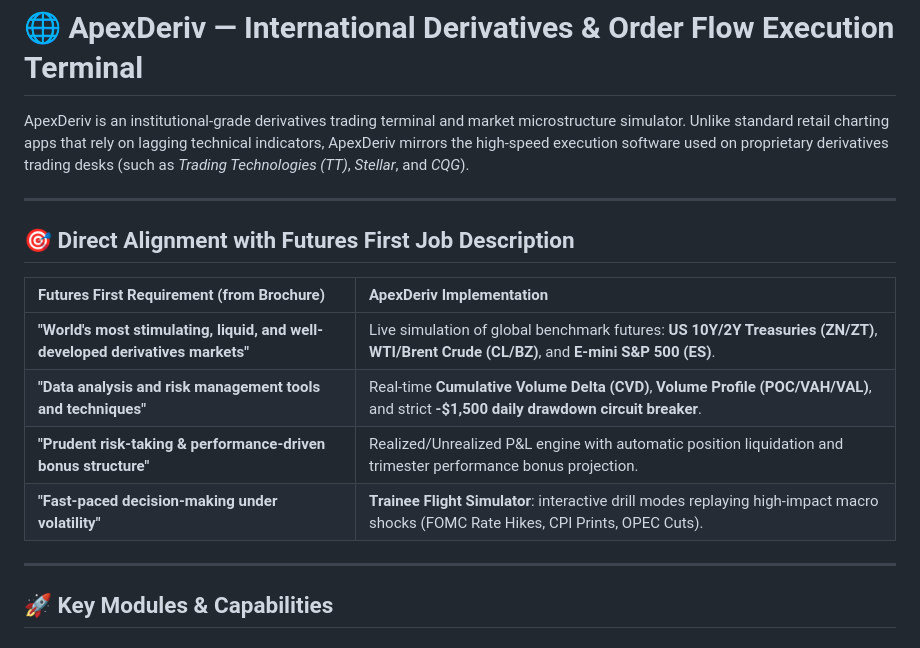
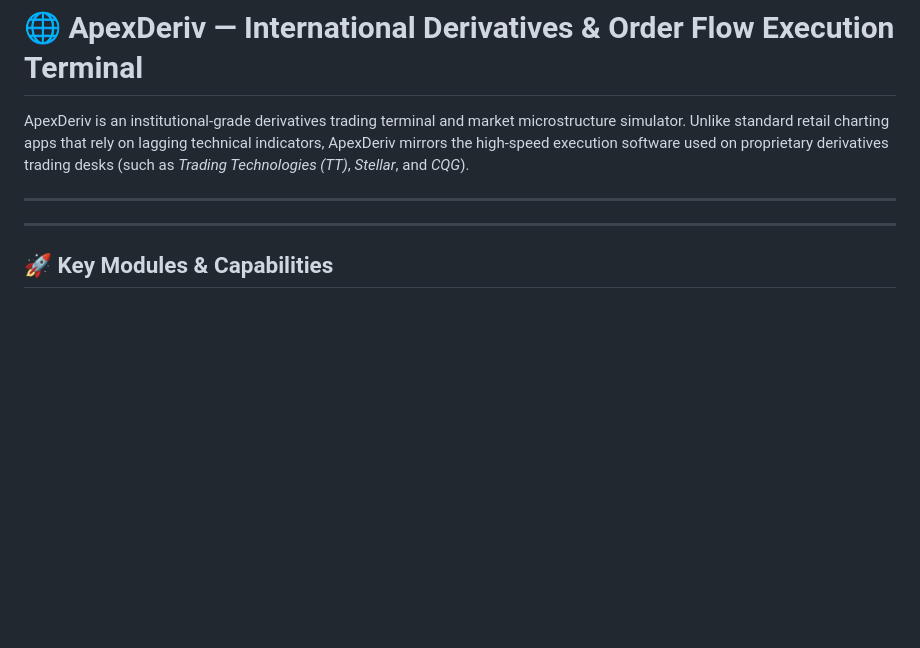
Before and after one commit to AlaSushanth/apexderiv-terminal, a Markdown page: README.md, the part around the change. Rendered like a GitHub page; blank space fills up the shorter version.

Commit message:
Remove Direct Alignment section from README
Removed the Direct Alignment section with Futures First Job Description from the README.

```diff
--- a/README.md
+++ b/README.md
@@ -5,14 +5,7 @@ ApexDeriv is an institutional-grade derivatives trading terminal and market micr
 
 ---
 
-## 🎯 Direct Alignment with Futures First Job Description
 
-| Futures First Requirement (from Brochure) | ApexDeriv Implementation |
-| :--- | :--- |
-| **"World's most stimulating, liquid, and well-developed derivatives markets"** | Live simulation of global benchmark futures: **US 10Y/2Y Treasuries (ZN/ZT)**, **WTI/Brent Crude (CL/BZ)**, and **E-mini S&P 500 (ES)**. |
-| **"Data analysis and risk management tools and techniques"** | Real-time **Cumulative Volume Delta (CVD)**, **Volume Profile (POC/VAH/VAL)**, and strict **-$1,500 daily drawdown circuit breaker**. |
-| **"Prudent risk-taking & performance-driven bonus structure"** | Realized/Unrealized P&L engine with automatic position liquidation and trimester performance bonus projection. |
-| **"Fast-paced decision-making under volatility"** | **Trainee Flight Simulator**: interactive drill modes replaying high-impact macro shocks (FOMC Rate Hikes, CPI Prints, OPEC Cuts). |
 
 ---
 
```
